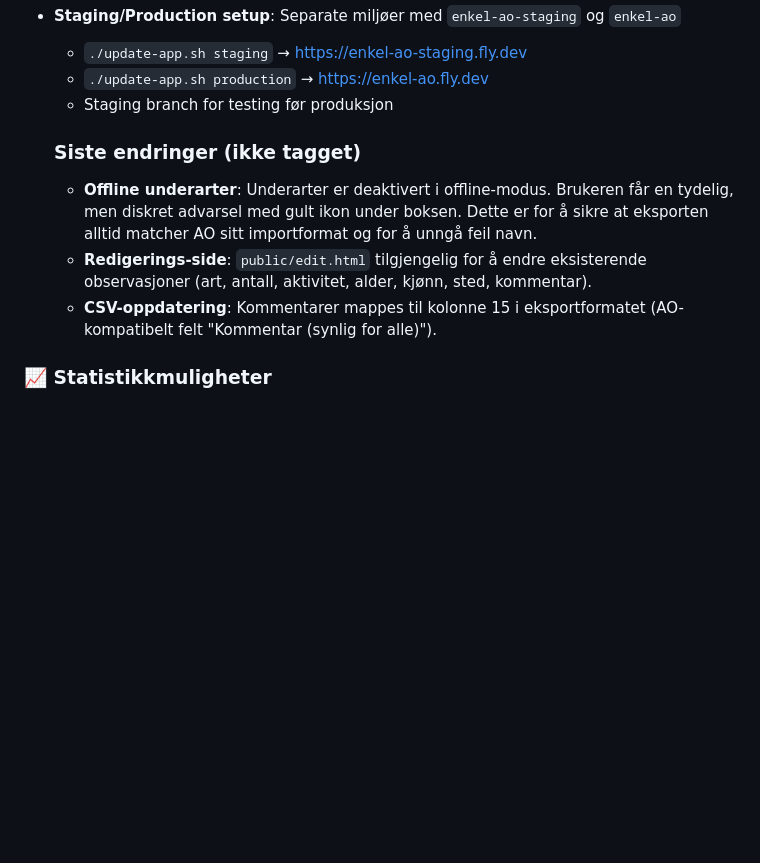
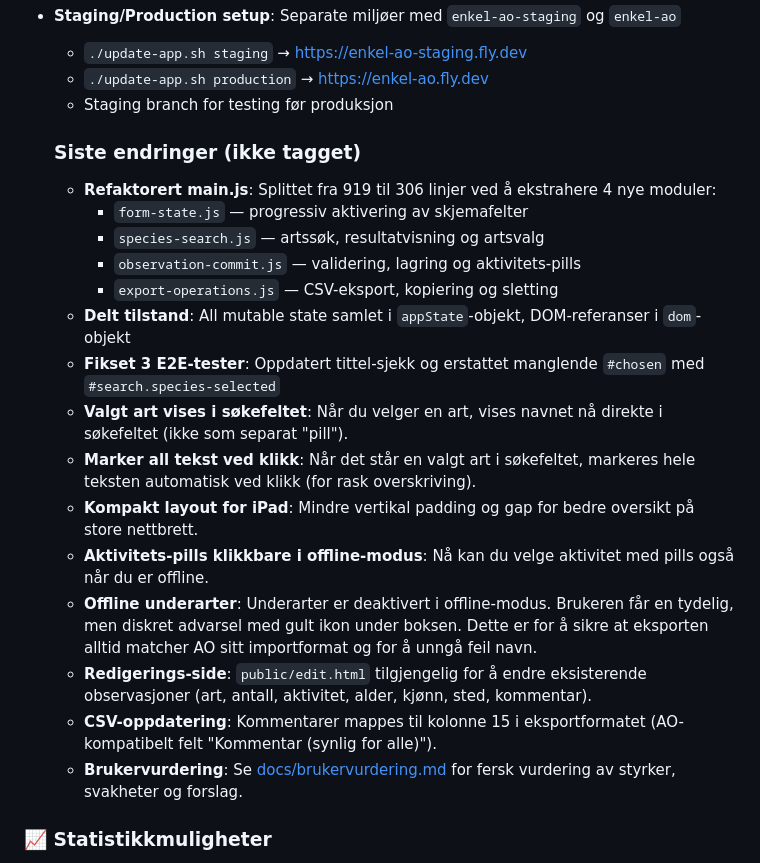
Before and after one commit to kjetil-salo/enkel-ao, a Markdown page: docs/ENDRINGER_OG_TODO.md, the part around one of its changes. Rendered like a GitHub page; blank space fills up the shorter version.

Commit message:
Oppdater ENDRINGER_OG_TODO med refaktorering og E2E-fikser

```diff
--- a/docs/ENDRINGER_OG_TODO.md
+++ b/docs/ENDRINGER_OG_TODO.md
@@ -20,9 +20,21 @@
 
 
   ### Siste endringer (ikke tagget)
+  - **Refaktorert main.js**: Splittet fra 919 til 306 linjer ved å ekstrahere 4 nye moduler:
+    - `form-state.js` — progressiv aktivering av skjemafelter
+    - `species-search.js` — artssøk, resultatvisning og artsvalg
+    - `observation-commit.js` — validering, lagring og aktivitets-pills
+    - `export-operations.js` — CSV-eksport, kopiering og sletting
+  - **Delt tilstand**: All mutable state samlet i `appState`-objekt, DOM-referanser i `dom`-objekt
+  - **Fikset 3 E2E-tester**: Oppdatert tittel-sjekk og erstattet manglende `#chosen` med `#search.species-selected`
+  - **Valgt art vises i søkefeltet**: Når du velger en art, vises navnet nå direkte i søkefeltet (ikke som separat "pill").
+  - **Marker all tekst ved klikk**: Når det står en valgt art i søkefeltet, markeres hele teksten automatisk ved klikk (for rask overskriving).
+  - **Kompakt layout for iPad**: Mindre vertikal padding og gap for bedre oversikt på store nettbrett.
+  - **Aktivitets-pills klikkbare i offline-modus**: Nå kan du velge aktivitet med pills også når du er offline.
   - **Offline underarter**: Underarter er deaktivert i offline-modus. Brukeren får en tydelig, men diskret advarsel med gult ikon under boksen. Dette er for å sikre at eksporten alltid matcher AO sitt importformat og for å unngå feil navn.
   - **Redigerings-side**: `public/edit.html` tilgjengelig for å endre eksisterende observasjoner (art, antall, aktivitet, alder, kjønn, sted, kommentar).
   - **CSV-oppdatering**: Kommentarer mappes til kolonne 15 i eksportformatet (AO-kompatibelt felt "Kommentar (synlig for alle)").
+  - **Brukervurdering**: Se [docs/brukervurdering.md](docs/brukervurdering.md) for fersk vurdering av styrker, svakheter og forslag.
 
 
 ### 📈 Statistikkmuligheter
```
Also changed, not shown: other parts of docs/ENDRINGER_OG_TODO.md (+1 -1 lines).
